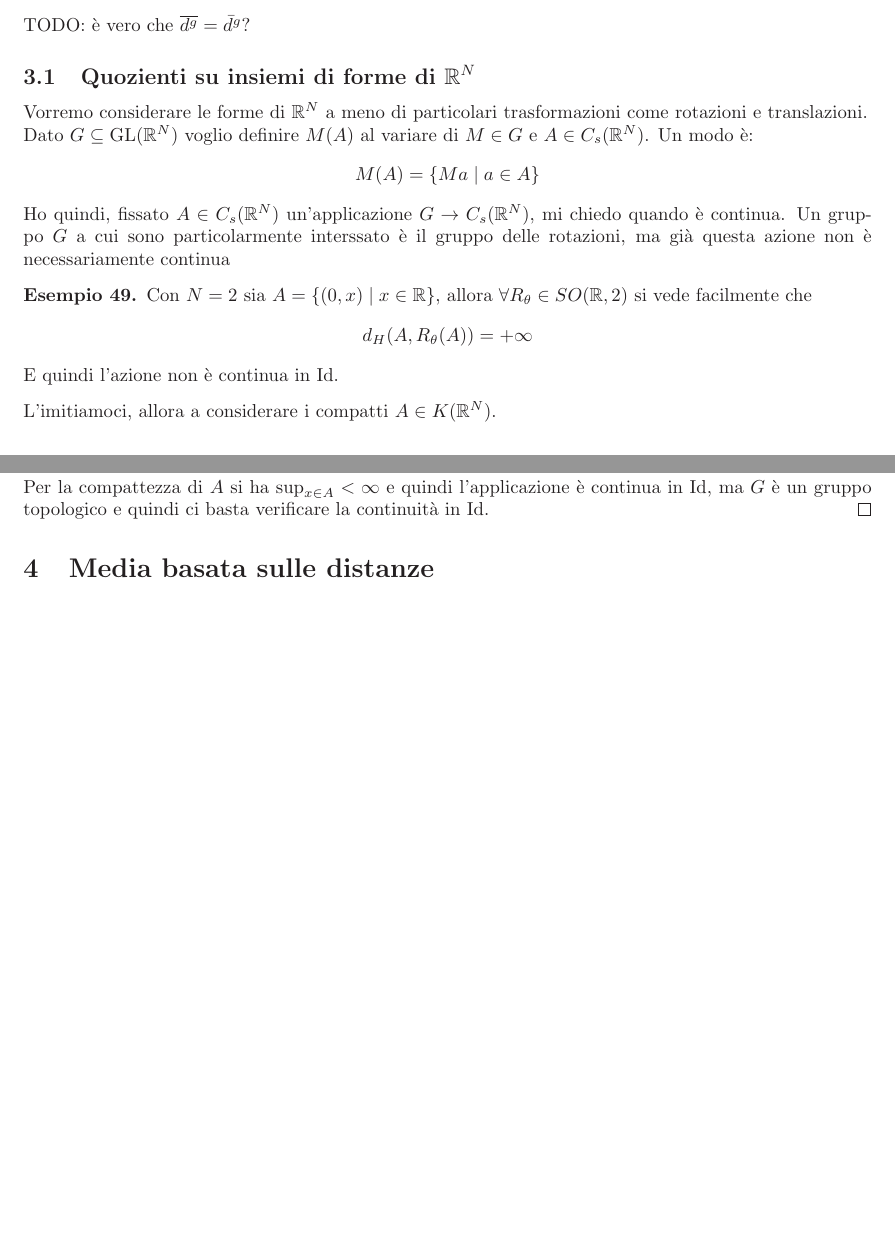
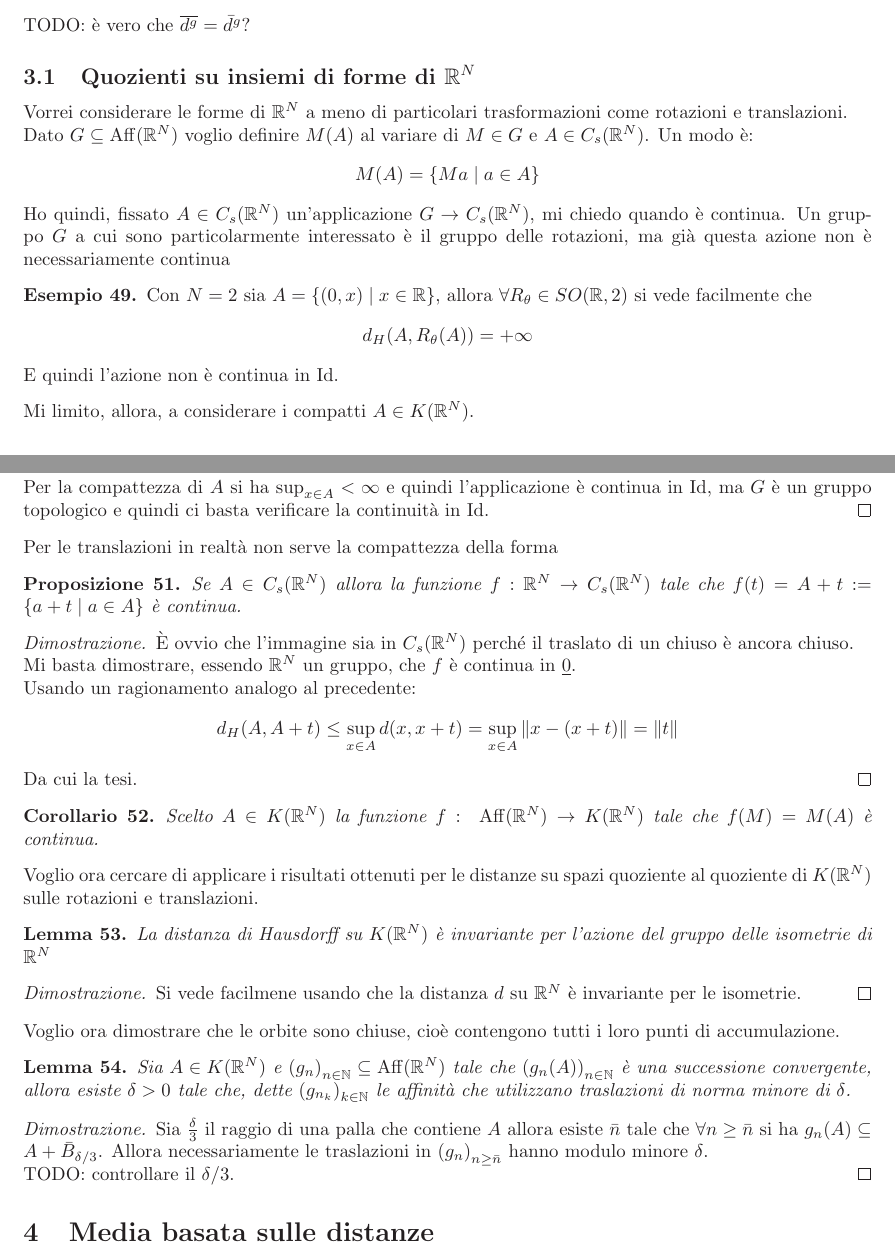
Before and after one commit to epol/colloquio3, a LaTeX document (appunti1.tex): two parts of pages 12 and 13 of 15, joined at a grey line, cut so that both start at the same text, the shorter picture padded with empty space. Compiled offline with LaTeX, dvips and Ghostscript.

Commit message:
roba sulle affinita di r^n

```diff
--- a/appunti1.tex
+++ b/appunti1.tex
@@ -75,6 +75,7 @@
 \DeclareMathOperator{\len}{len}
 
 \DeclareMathOperator{\gl}{GL}
+\DeclareMathOperator{\aff}{Aff}
 
 
 \title{Colloquio 3 - appunti1}
@@ -1418,16 +1419,16 @@ TODO: è vero che $\obar{d^g} = \bar d ^g$?
 
 \subsection{Quozienti su insiemi di forme di $\mathbb{R}^N$}
 
-Vorremo considerare le forme di $\mathbb{R}^N$ a meno di particolari
+Vorrei considerare le forme di $\mathbb{R}^N$ a meno di particolari
 trasformazioni come rotazioni e translazioni.
 
-Dato $G \subseteq \gl(\mathbb{R}^N)$ voglio definire $M(A)$ al
+Dato $G \subseteq \aff(\mathbb{R}^N)$ voglio definire $M(A)$ al
 variare di $M \in G$ e $A \in C_s(\mathbb{R}^N)$. Un modo è:
 \[ M(A) = \set{ Ma \mid a \in A } \]
 
 Ho quindi, fissato $A \in C_s(\mathbb{R}^N)$ un'applicazione $G \to
 C_s(\mathbb{R}^N)$, mi chiedo quando è continua. Un gruppo $G$ a cui
-sono particolarmente interssato è il gruppo delle rotazioni, ma già
+sono particolarmente interessato è il gruppo delle rotazioni, ma già
 questa azione non è necessariamente continua
 \begin{myes}
   Con $N = 2$ sia $A = \set{(0,x) \mid x \in \mathbb{R}}$, allora
@@ -1436,7 +1437,7 @@ questa azione non è necessariamente continua
   E quindi l'azione non è continua in $\id$.
 \end{myes}
 
-L'imitiamoci, allora a considerare i compatti $A \in K(\mathbb{R}^N)$.
+Mi limito, allora, a considerare i compatti $A \in K(\mathbb{R}^N)$.
 
 \begin{mypro}
   Se $A \in K(\mathbb{R}^N)$ allora $\forall G < \gl (\mathbb{R}^N)$
@@ -1461,6 +1462,62 @@ L'imitiamoci, allora a considerare i compatti $A \in K(\mathbb{R}^N)$.
   quindi ci basta verificare la continuità in $\id$.
 \end{proof}
 
+Per le translazioni in realtà non serve la compattezza della forma
+\begin{mypro}
+  Se $A \in C_s(\mathbb{R}^N)$ allora la funzione $f: \mathbb{R}^N \to
+  C_s(\mathbb{R}^N)$ tale che $f(t) = A + t := \set { a + t \mid a \in
+    A}$ è continua.
+\end{mypro}
+\begin{proof}
+  È ovvio che l'immagine sia in $C_s(\mathbb{R}^N)$ perché il traslato
+  di un chiuso è ancora chiuso.
+
+  Mi basta dimostrare, essendo $\mathbb{R}^N$ un gruppo, che $f$ è
+  continua in $\ubar{0}$.
+
+  Usando un ragionamento analogo al precedente:
+  \[ d_H(A, A+t) \le \sup _{x \in A} d(x, x+t) = \sup _{x \in A}
+  \norm{x-(x+t)} = \norm{t} \]
+  Da cui la tesi.
+\end{proof}
+
+\begin{mycor}
+  Scelto $A \in K(\mathbb{R}^N)$ la funzione $f:\; \aff( \mathbb{R}^N)
+  \to K(\mathbb{R}^N)$ tale che $f(M) = M(A)$ è continua.
+\end{mycor}
+
+Voglio ora cercare di applicare i risultati ottenuti per le distanze
+su spazi quoziente al quoziente di $K(\mathbb{R}^N)$ sulle rotazioni e
+translazioni.
+
+\begin{mylem}
+  La distanza di Hausdorff su $K(\mathbb{R}^N)$ è invariante per
+  l'azione del gruppo delle isometrie di $\mathbb{R}^N$
+\end{mylem}
+\begin{proof}
+  Si vede facilmene usando che la distanza $d$ su $\mathbb{R}^N$ è
+  invariante per le isometrie.
+\end{proof}
+
+Voglio ora dimostrare che le orbite sono chiuse, cioè contengono tutti
+i loro punti di accumulazione.
+
+\begin{mylem}
+  Sia $A \in K(\mathbb{R}^N)$ e $\pa{ g_n} _{n \in \mathbb{N}}
+  \subseteq \aff( \mathbb{R}^N)$ tale che $\pa{ g_n(A) } _{n \in
+    \mathbb{N}}$ è una successione convergente, allora esiste $\delta
+  >0$ tale che, dette $\pa{ g_{n_k}} _{k\in \mathbb{N}}$ le affinità
+  che utilizzano traslazioni di norma minore di $\delta$.
+\end{mylem}
+\begin{proof}
+  Sia $\frac{\delta}{3}$ il raggio di una palla che contiene $A$
+  allora esiste $\bar n$ tale che $\forall n \ge \bar n$ si ha $g_n(A)
+  \subseteq A + \bar B _{\delta /3}$. Allora necessariamente le
+  traslazioni in $\pa{g_n}_{n \ge \bar n}$ hanno modulo minore
+  $\delta$.
+
+  TODO: controllare il $\delta /3$.
+\end{proof}
 
 \section{Media basata sulle distanze}
 
```
